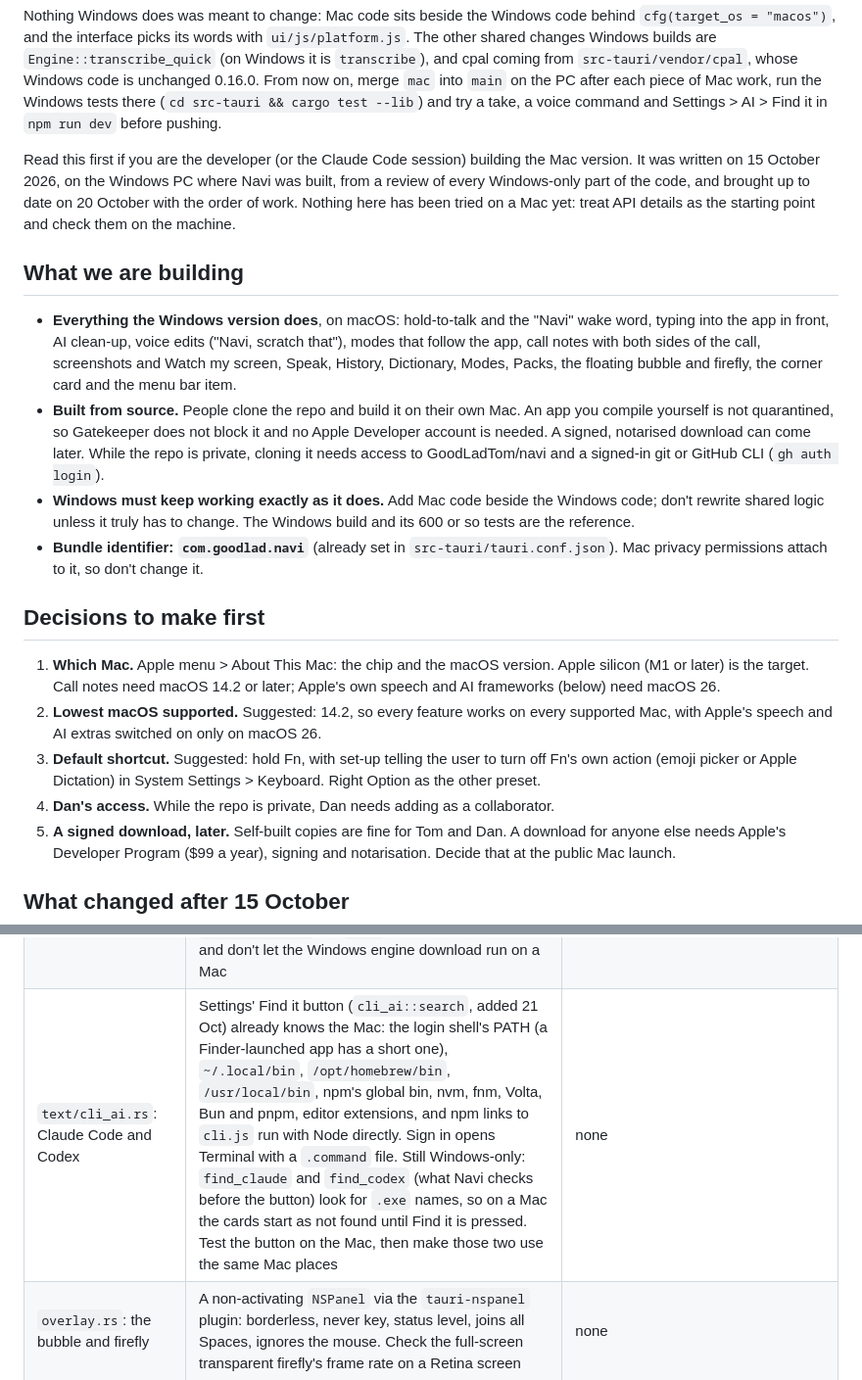
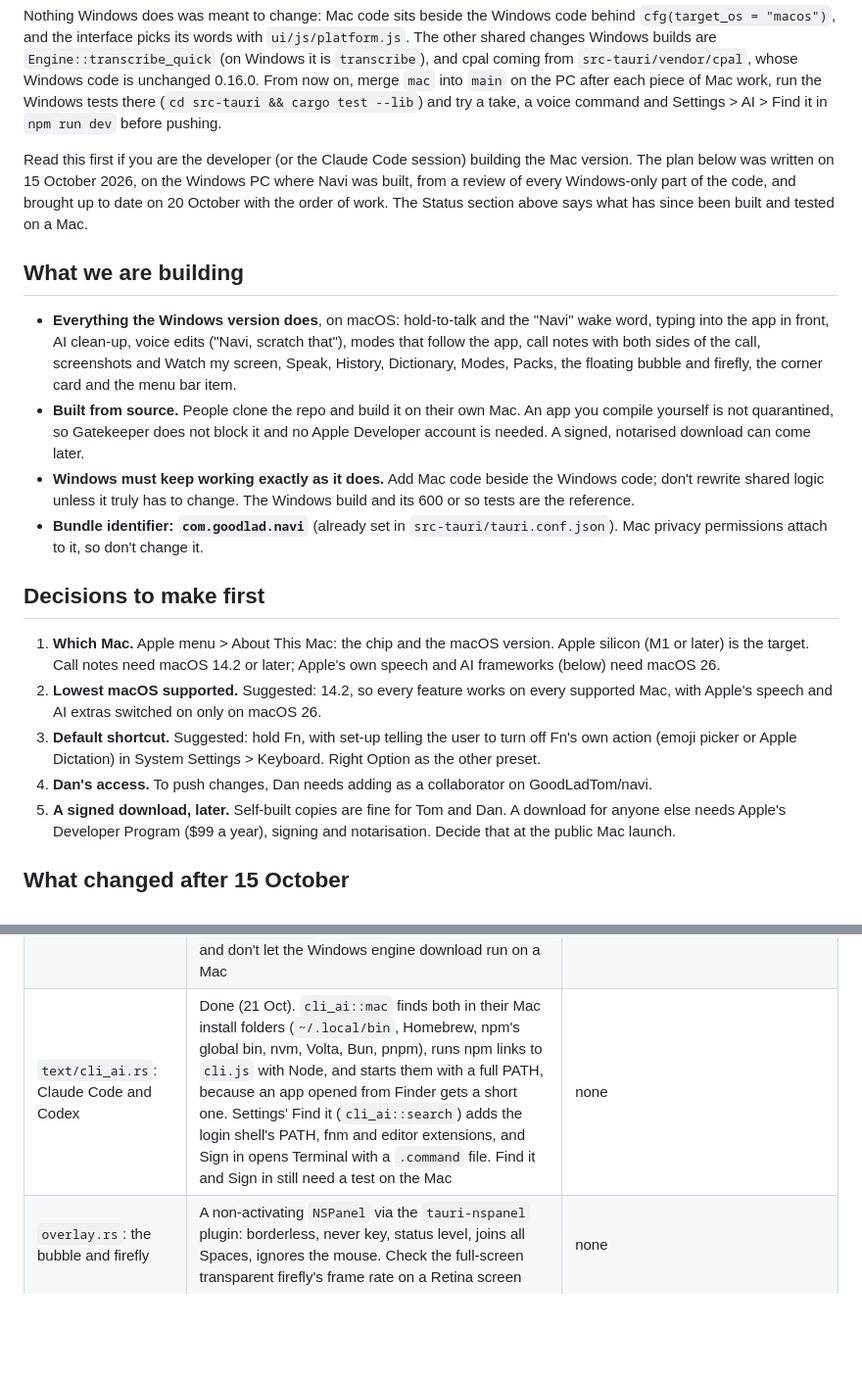
Before and after one commit to GoodLadTom/navi, a Markdown page: docs/MAC-PORT.md, 2 parts joined by grey strips. Shown at 98% size. Rendered like a GitHub page; blank space fills up the shorter version.

```diff
--- a/docs/MAC-PORT.md
+++ b/docs/MAC-PORT.md
@@ -52,10 +52,9 @@ Windows tests there (`cd src-tauri && cargo test --lib`) and try a take, a voice
 Settings > AI > Find it in `npm run dev` before pushing.
 
 Read this first if you are the developer (or the Claude Code session) building the Mac version.
-It was written on 15 October 2026, on the Windows PC where Navi was built, from a review of every
-Windows-only part of the code, and brought up to date on 20 October with the order of work. Nothing
-here has been tried on a Mac yet: treat API details as the starting point and check them on the
-machine.
+The plan below was written on 15 October 2026, on the Windows PC where Navi was built, from a
+review of every Windows-only part of the code, and brought up to date on 20 October with the order
+of work. The Status section above says what has since been built and tested on a Mac.
 
 ## What we are building
 
@@ -65,8 +64,7 @@ machine.
   Dictionary, Modes, Packs, the floating bubble and firefly, the corner card and the menu bar item.
 - **Built from source.** People clone the repo and build it on their own Mac. An app you compile
   yourself is not quarantined, so Gatekeeper does not block it and no Apple Developer account is
-  needed. A signed, notarised download can come later. While the repo is private, cloning it needs
-  access to GoodLadTom/navi and a signed-in git or GitHub CLI (`gh auth login`).
+  needed. A signed, notarised download can come later.
 - **Windows must keep working exactly as it does.** Add Mac code beside the Windows code; don't
   rewrite shared logic unless it truly has to change. The Windows build and its 600 or so tests are
   the reference.
@@ -83,7 +81,7 @@ machine.
 3. **Default shortcut.** Suggested: hold Fn, with set-up telling the user to turn off Fn's own
    action (emoji picker or Apple Dictation) in System Settings > Keyboard. Right Option as the
    other preset.
-4. **Dan's access.** While the repo is private, Dan needs adding as a collaborator.
+4. **Dan's access.** To push changes, Dan needs adding as a collaborator on GoodLadTom/navi.
 5. **A signed download, later.** Self-built copies are fine for Tom and Dan. A download for anyone
    else needs Apple's Developer Program ($99 a year), signing and notarisation. Decide that at the
    public Mac launch.
@@ -191,7 +189,7 @@ machine unchanged.
 | `screen.rs`: screenshots | ScreenCaptureKit: the display holding the front window, excluding Navi and the "never read" apps. macOS re-asks about screen recording from time to time | Screen Recording |
 | OCR (`context.rs ocr_bgra`) | Vision `VNRecognizeTextRequest`, accurate level, en-US | none |
 | `engine.rs` and `models.rs`: speech engine | whisper.cpp publishes no macOS server binary. Build `whisper-server` with Metal (`cmake -B build -DGGML_METAL=ON && cmake --build build --config Release`) in the setup script, or use Homebrew's whisper.cpp as a stopgap. Name it `whisper-server` (no `.exe`), add a "metal" device, and don't let the Windows engine download run on a Mac | none |
-| `text/cli_ai.rs`: Claude Code and Codex | Settings' Find it button (`cli_ai::search`, added 21 Oct) already knows the Mac: the login shell's PATH (a Finder-launched app has a short one), `~/.local/bin`, `/opt/homebrew/bin`, `/usr/local/bin`, npm's global bin, nvm, fnm, Volta, Bun and pnpm, editor extensions, and npm links to `cli.js` run with Node directly. Sign in opens Terminal with a `.command` file. Still Windows-only: `find_claude` and `find_codex` (what Navi checks before the button) look for `.exe` names, so on a Mac the cards start as not found until Find it is pressed. Test the button on the Mac, then make those two use the same Mac places | none |
+| `text/cli_ai.rs`: Claude Code and Codex | Done (21 Oct). `cli_ai::mac` finds both in their Mac install folders (`~/.local/bin`, Homebrew, npm's global bin, nvm, Volta, Bun, pnpm), runs npm links to `cli.js` with Node, and starts them with a full PATH, because an app opened from Finder gets a short one. Settings' Find it (`cli_ai::search`) adds the login shell's PATH, fnm and editor extensions, and Sign in opens Terminal with a `.command` file. Find it and Sign in still need a test on the Mac | none |
 | `overlay.rs`: the bubble and firefly | A non-activating `NSPanel` via the `tauri-nspanel` plugin: borderless, never key, status level, joins all Spaces, ignores the mouse. Check the full-screen transparent firefly's frame rate on a Retina screen | none |
 | Corner card | A second NSPanel that may become key (its buttons work and text can be copied) without taking focus from the call app. The Windows title-bar guard isn't needed | none |
 | Tray menu | Becomes the menu bar item: a black-and-alpha template icon, menu on left click | none |
```
Also changed, not shown: README.md (+30 -9 lines), docs/ARCHITECTURE.md (+2 -3 lines).
